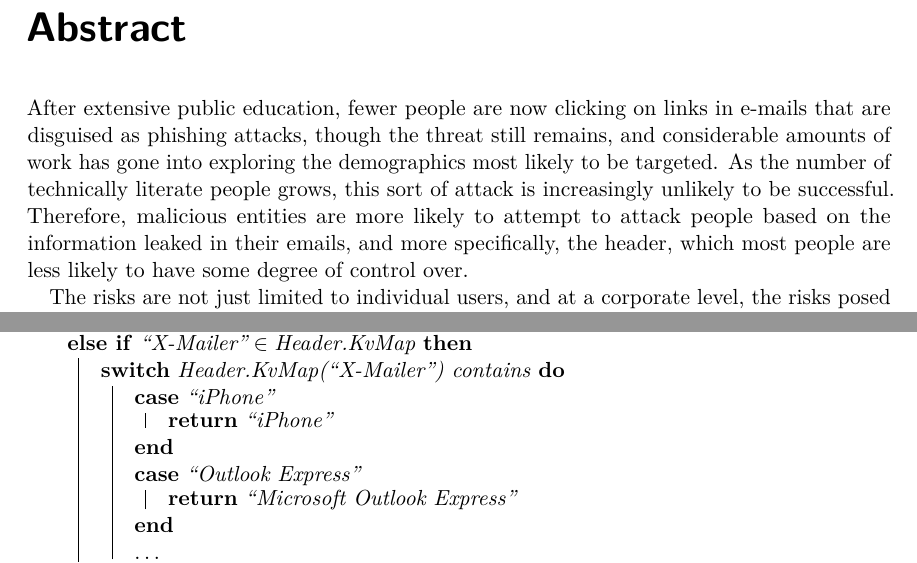
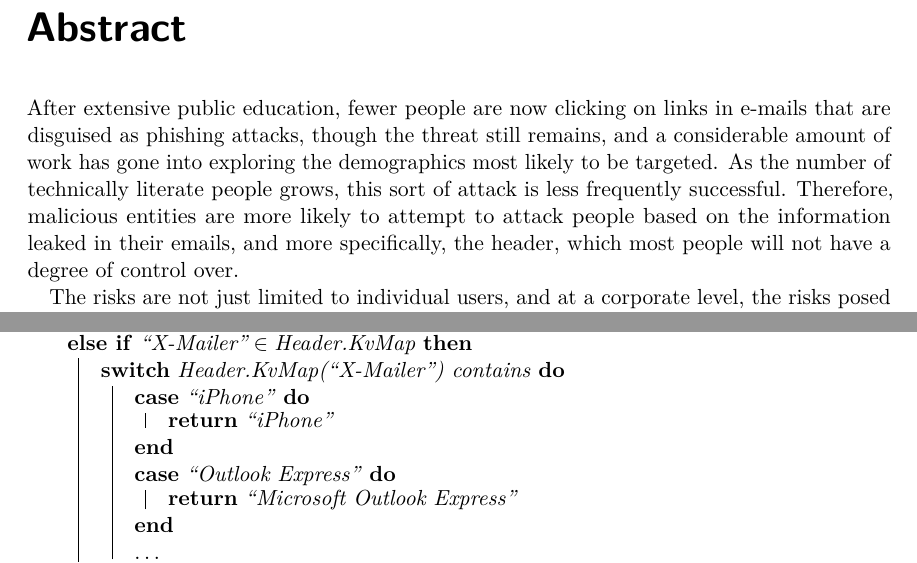
Before and after one commit to JoBoCl/email-writeup, a LaTeX thesis (writeup.tex): two parts of pages 3 and 31 of 83, joined at a grey line, cut so that both start at the same text. The pictures show the PDF file writeup.pdf that the author committed with the source.

Commit message:
Responding to change requests

```diff
--- a/writeup.tex
+++ b/writeup.tex
@@ -107,22 +107,21 @@ Computer Science}{\Large \par}
 
 After extensive public education, fewer people are now clicking on links in
 e-mails that are disguised as phishing attacks, though the threat still
-remains, and considerable amounts of work has gone into exploring the
-demographics most likely to be targeted.  As the number of technically
-literate people grows, this sort of attack is increasingly unlikely to be
-successful.  Therefore, malicious entities are more likely to attempt to
-attack people based on the information leaked in their emails, and more
-specifically, the header, which most people are less likely to have some
-degree of control over.
+remains, and a considerable amount of work has gone into exploring the
+demographics most likely to be targeted.  As the number of technically literate
+people grows, this sort of attack is less frequently successful.
+Therefore, malicious entities are more likely to attempt to attack people based
+on the information leaked in their emails, and more specifically, the header,
+which most people will not have a degree of control over.
 
-The risks are not just limited to individual users, and at a corporate
-level, the risks posed by leaking information through e-mails could be even
-greater: e-mail headers can reveal the internal network structure of a
-company's computer systems as well as the different pieces of software that
-are running inside the system.  Extracting the social information could be
-of great value for executing a phishing attack, however, there is also value
-in determining the specific weaknesses in a system.  This can be aided
-through the use of vulnerability databases.
+The risks are not just limited to individual users, and at a corporate level,
+the risks posed by leaking information through e-mails could be even greater:
+e-mail headers can reveal the internal network structure of a company's
+computer systems as well as the different pieces of software that are running
+inside the system.  Extracting the social information could be of great value
+for executing a phishing attack, however, there is also value in determining
+the specific weaknesses in a system.  This can be aided through the use of
+vulnerability databases.
 
 This report discusses the existing research into the information leaked by
 e-mail headers and presents a tool to extract such information.  The tool's
```
Also changed, not shown: existing-research.tex (+10 -10 lines), writeup.pdf, writeup.tex (21 more changed lines).
